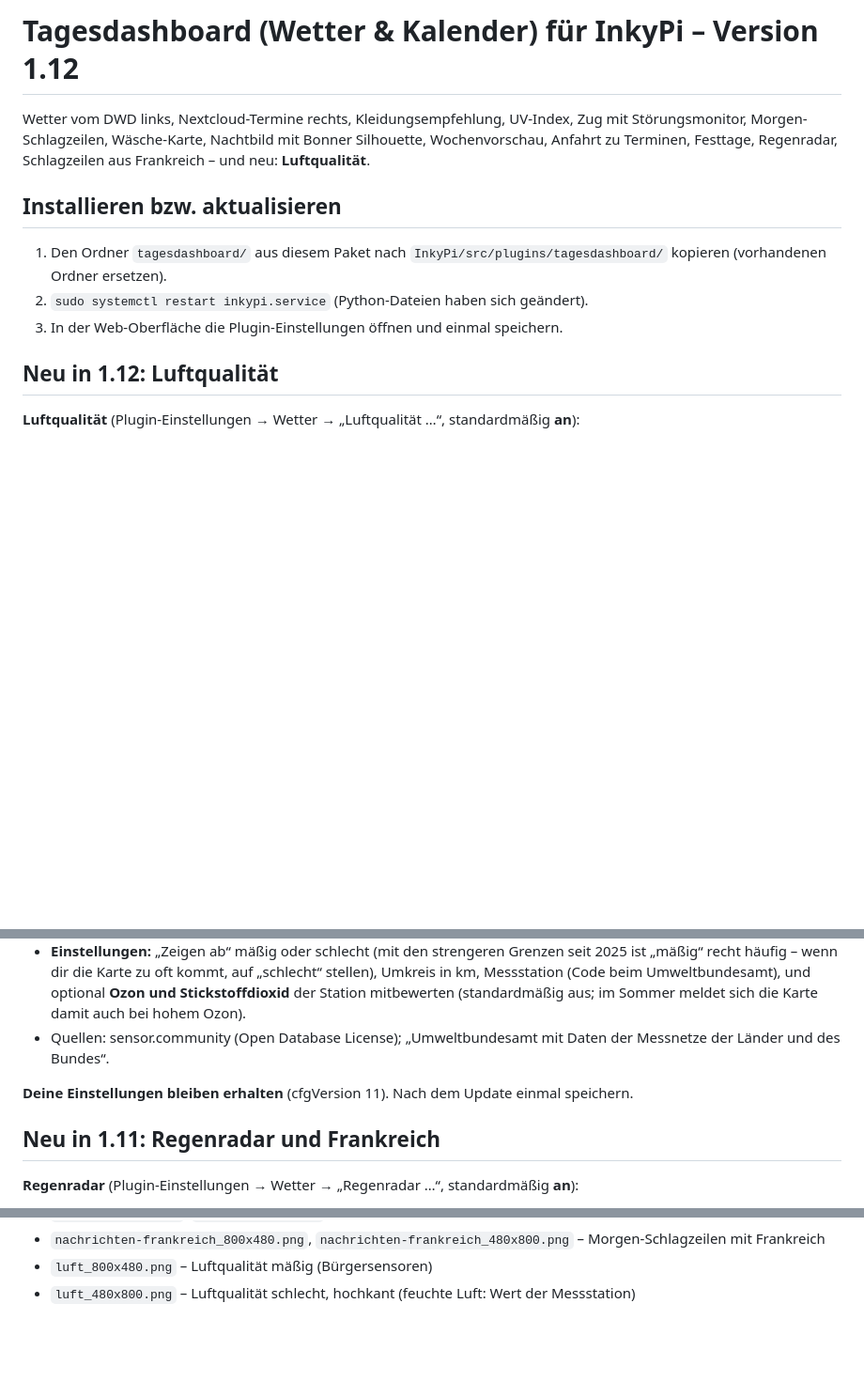
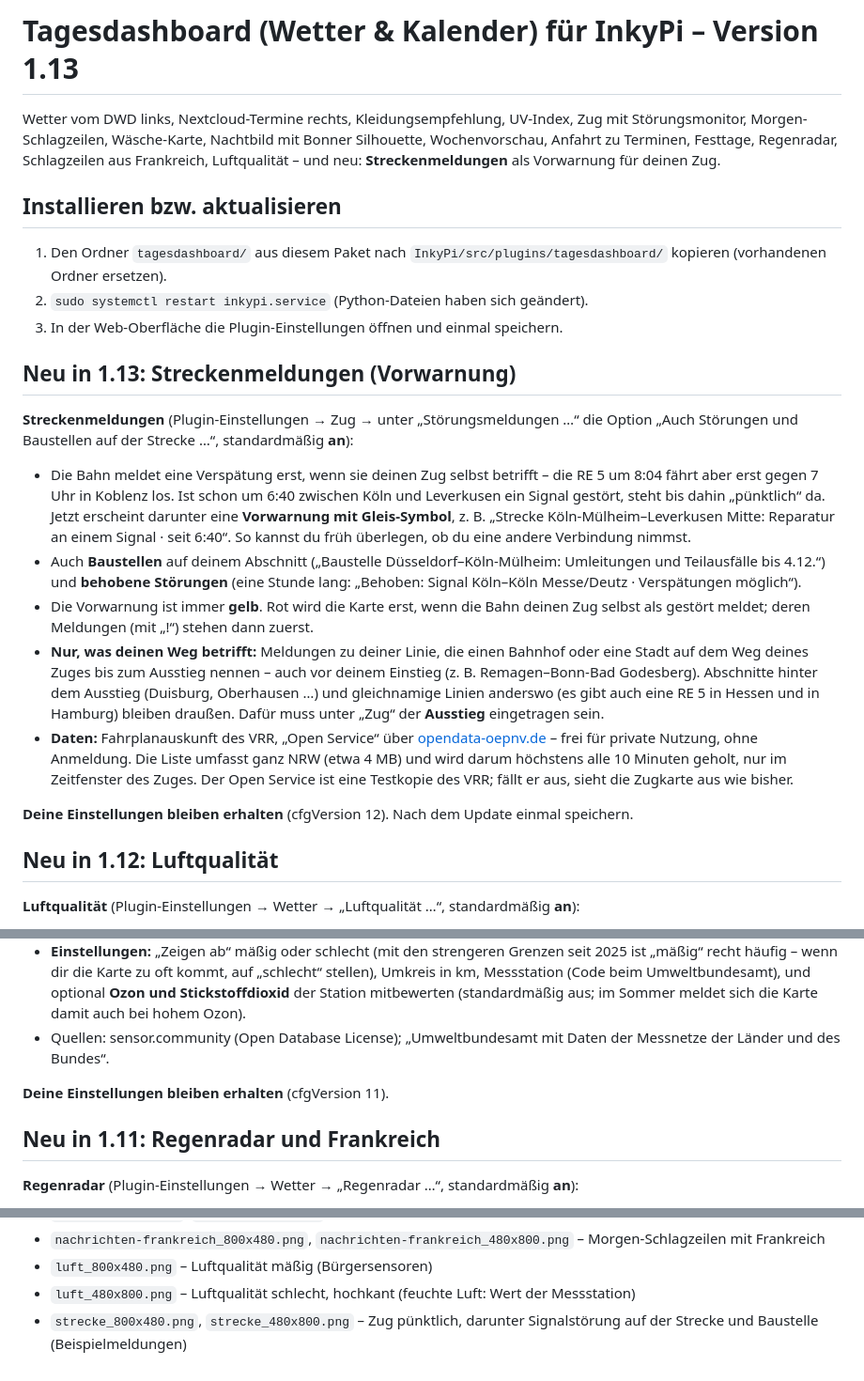
Before and after one commit to leonschwarze/InkyPi_Dashboard, a Markdown page: README.md, 3 parts joined by grey strips. Shown at 94% size. Drawn GitHub-style; blank space fills up the shorter version.

```diff
--- a/README.md
+++ b/README.md
@@ -1,12 +1,24 @@
-# Tagesdashboard (Wetter & Kalender) für InkyPi – Version 1.12
+# Tagesdashboard (Wetter & Kalender) für InkyPi – Version 1.13
 
-Wetter vom DWD links, Nextcloud-Termine rechts, Kleidungsempfehlung, UV-Index, Zug mit Störungsmonitor, Morgen-Schlagzeilen, Wäsche-Karte, Nachtbild mit Bonner Silhouette, Wochenvorschau, Anfahrt zu Terminen, Festtage, Regenradar, Schlagzeilen aus Frankreich – und neu: **Luftqualität**.
+Wetter vom DWD links, Nextcloud-Termine rechts, Kleidungsempfehlung, UV-Index, Zug mit Störungsmonitor, Morgen-Schlagzeilen, Wäsche-Karte, Nachtbild mit Bonner Silhouette, Wochenvorschau, Anfahrt zu Terminen, Festtage, Regenradar, Schlagzeilen aus Frankreich, Luftqualität – und neu: **Streckenmeldungen** als Vorwarnung für deinen Zug.
 
 ## Installieren bzw. aktualisieren
 
 1. Den Ordner `tagesdashboard/` aus diesem Paket nach `InkyPi/src/plugins/tagesdashboard/` kopieren (vorhandenen Ordner ersetzen).
 2. `sudo systemctl restart inkypi.service` (Python-Dateien haben sich geändert).
 3. In der Web-Oberfläche die Plugin-Einstellungen öffnen und einmal speichern.
+
+## Neu in 1.13: Streckenmeldungen (Vorwarnung)
+
+**Streckenmeldungen** (Plugin-Einstellungen → Zug → unter „Störungsmeldungen …“ die Option „Auch Störungen und Baustellen auf der Strecke …“, standardmäßig **an**):
+
+- Die Bahn meldet eine Verspätung erst, wenn sie deinen Zug selbst betrifft – die RE 5 um 8:04 fährt aber erst gegen 7 Uhr in Koblenz los. Ist schon um 6:40 zwischen Köln und Leverkusen ein Signal gestört, steht bis dahin „pünktlich“ da. Jetzt erscheint darunter eine **Vorwarnung mit Gleis-Symbol**, z. B. „Strecke Köln-Mülheim–Leverkusen Mitte: Reparatur an einem Signal · seit 6:40“. So kannst du früh überlegen, ob du eine andere Verbindung nimmst.
+- Auch **Baustellen** auf deinem Abschnitt („Baustelle Düsseldorf–Köln-Mülheim: Umleitungen und Teilausfälle bis 4.12.“) und **behobene Störungen** (eine Stunde lang: „Behoben: Signal Köln–Köln Messe/Deutz · Verspätungen möglich“).
+- Die Vorwarnung ist immer **gelb**. Rot wird die Karte erst, wenn die Bahn deinen Zug selbst als gestört meldet; deren Meldungen (mit „!“) stehen dann zuerst.
+- **Nur, was deinen Weg betrifft:** Meldungen zu deiner Linie, die einen Bahnhof oder eine Stadt auf dem Weg deines Zuges bis zum Ausstieg nennen – auch vor deinem Einstieg (z. B. Remagen–Bonn-Bad Godesberg). Abschnitte hinter dem Ausstieg (Duisburg, Oberhausen …) und gleichnamige Linien anderswo (es gibt auch eine RE 5 in Hessen und in Hamburg) bleiben draußen. Dafür muss unter „Zug“ der **Ausstieg** eingetragen sein.
+- **Daten:** Fahrplanauskunft des VRR, „Open Service“ über [opendata-oepnv.de](https://www.opendata-oepnv.de/ht/de/api) – frei für private Nutzung, ohne Anmeldung. Die Liste umfasst ganz NRW (etwa 4 MB) und wird darum höchstens alle 10 Minuten geholt, nur im Zeitfenster des Zuges. Der Open Service ist eine Testkopie des VRR; fällt er aus, sieht die Zugkarte aus wie bisher.
+
+**Deine Einstellungen bleiben erhalten** (cfgVersion 12). Nach dem Update einmal speichern.
 
 ## Neu in 1.12: Luftqualität
 
@@ -19,7 +31,7 @@ Wetter vom DWD links, Nextcloud-Termine rechts, Kleidungsempfehlung, UV-Index, Z
 - **Einstellungen:** „Zeigen ab“ mäßig oder schlecht (mit den strengeren Grenzen seit 2025 ist „mäßig“ recht häufig – wenn dir die Karte zu oft kommt, auf „schlecht“ stellen), Umkreis in km, Messstation (Code beim Umweltbundesamt), und optional **Ozon und Stickstoffdioxid** der Station mitbewerten (standardmäßig aus; im Sommer meldet sich die Karte damit auch bei hohem Ozon).
 - Quellen: sensor.community (Open Database License); „Umweltbundesamt mit Daten der Messnetze der Länder und des Bundes“.
 
-**Deine Einstellungen bleiben erhalten** (cfgVersion 11). Nach dem Update einmal speichern.
+**Deine Einstellungen bleiben erhalten** (cfgVersion 11).
 
 ## Neu in 1.11: Regenradar und Frankreich
 
@@ -92,3 +104,4 @@ Mit simulierten Daten (Beispieltermine, Beispielverbindungen):
 - `nachrichten-frankreich_800x480.png`, `nachrichten-frankreich_480x800.png` – Morgen-Schlagzeilen mit Frankreich
 - `luft_800x480.png` – Luftqualität mäßig (Bürgersensoren)
 - `luft_480x800.png` – Luftqualität schlecht, hochkant (feuchte Luft: Wert der Messstation)
+- `strecke_800x480.png`, `strecke_480x800.png` – Zug pünktlich, darunter Signalstörung auf der Strecke und Baustelle (Beispielmeldungen)
```
Also changed, not shown: docs/strecke_480x800.png (added), docs/strecke_800x480.png (added), 7 other files.
